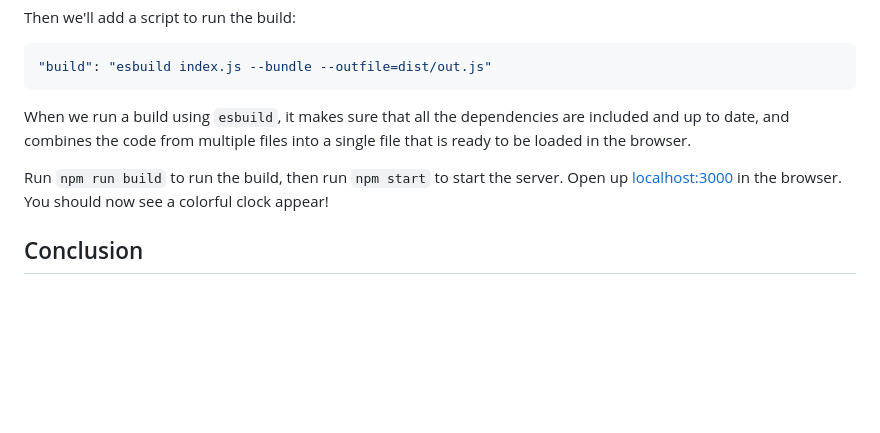
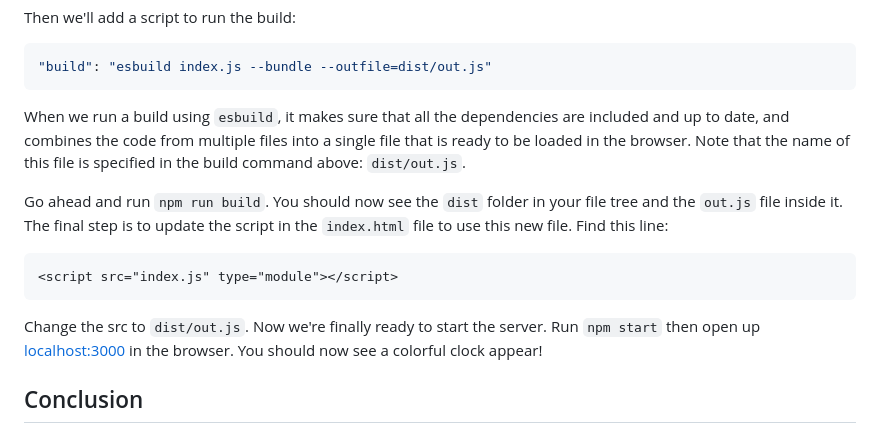
Before and after one commit to learn-co-curriculum/react-hooks-npm-lab, a Markdown page: README.md, the part around the change. Drawn GitHub-style; blank space fills up the shorter version.

Commit message:
add instructions to update script src file

````diff
--- a/README.md
+++ b/README.md
@@ -199,13 +199,22 @@ Then we'll add a script to run the build:
 "build": "esbuild index.js --bundle --outfile=dist/out.js"
 ```
 
-When we run a build using `esbuild`, it makes sure that all the
-dependencies are included and up to date, and combines the code from multiple
-files into a single file that is ready to be loaded in the browser.
+When we run a build using `esbuild`, it makes sure that all the dependencies are
+included and up to date, and combines the code from multiple files into a single
+file that is ready to be loaded in the browser. Note that the name of this file
+is specified in the build command above: `dist/out.js`.
 
-Run `npm run build` to run the build, then run `npm start` to start the server.
-Open up [localhost:3000](http://localhost:3000) in the browser. You should now
-see a colorful clock appear!
+Go ahead and run `npm run build`. You should now see the `dist` folder in your
+file tree and the `out.js` file inside it. The final step is to update the
+script in the `index.html` file to use this new file. Find this line:
+
+```html
+<script src="index.js" type="module"></script>
+```
+
+Change the src to `dist/out.js`. Now we're finally ready to start the server.
+Run `npm start` then open up [localhost:3000](http://localhost:3000) in the
+browser. You should now see a colorful clock appear!
 
 ## Conclusion
 
````
